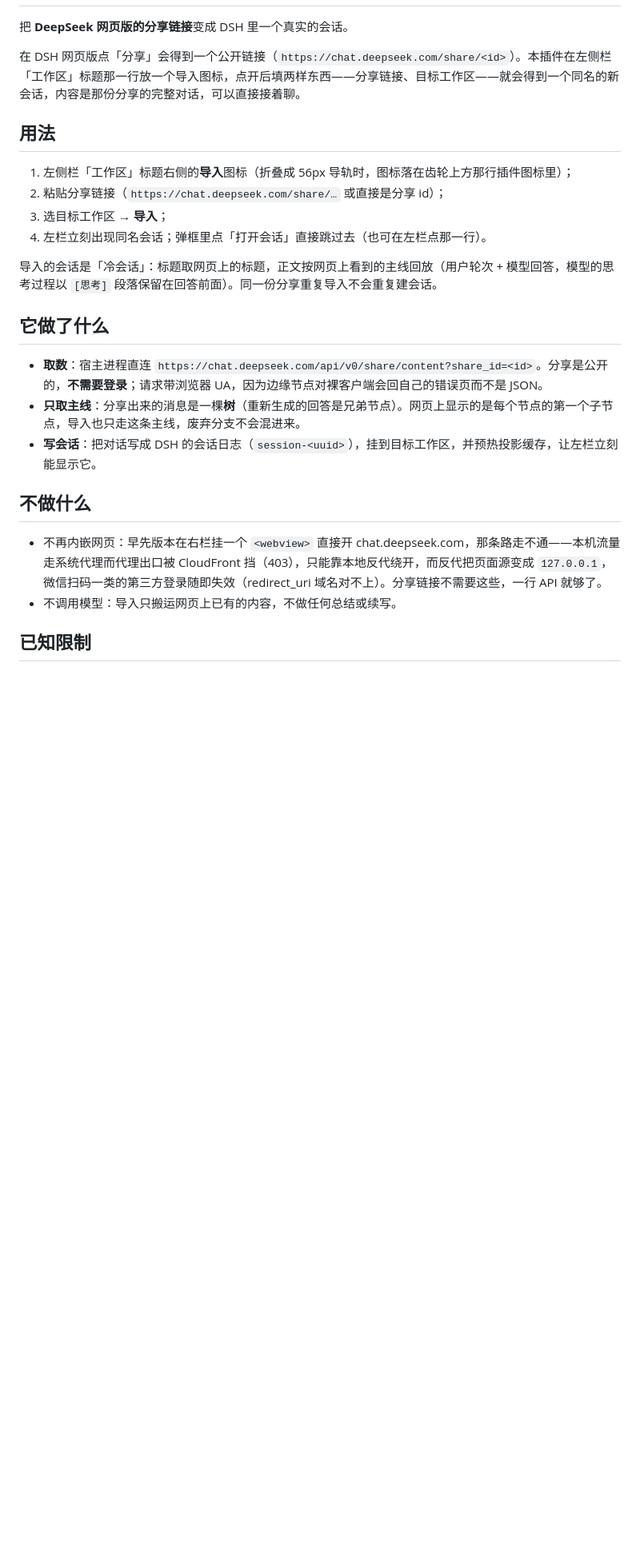
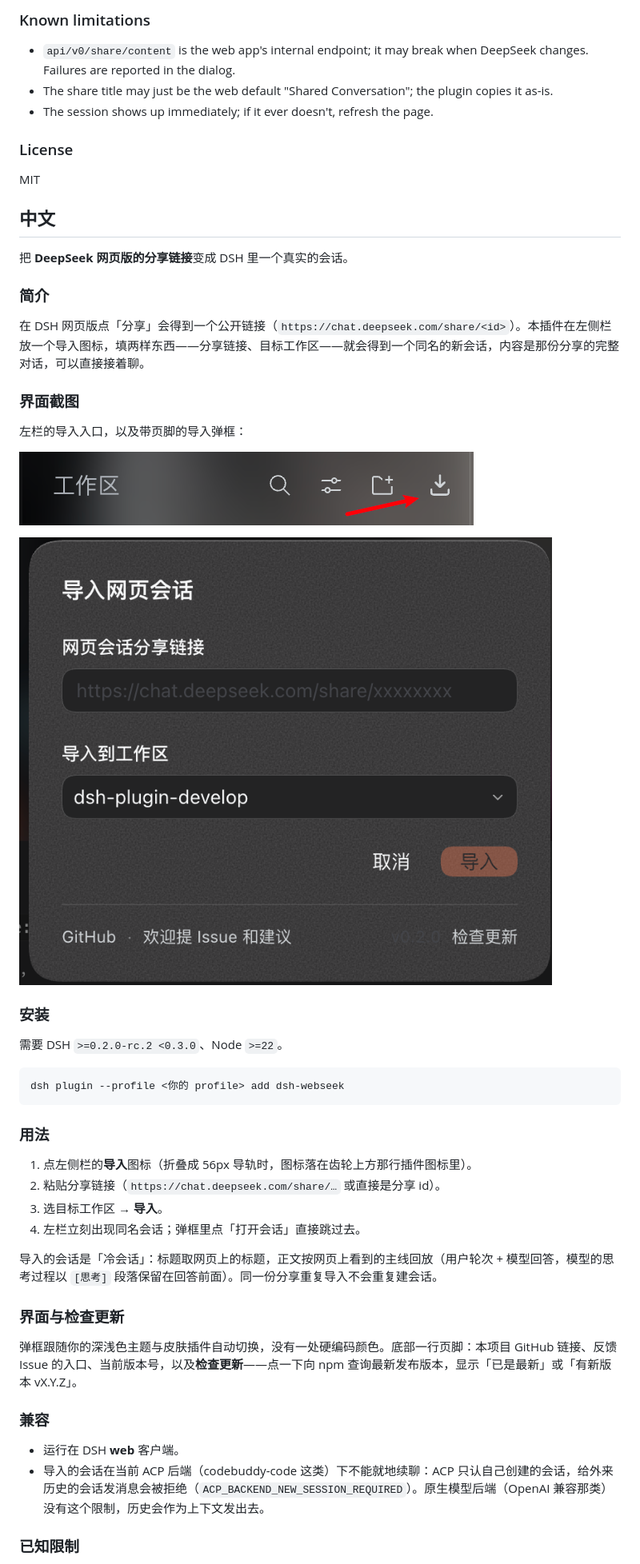
Before and after one commit to HelloQingTao/dsh-webseek, a Markdown page: README.md, the part around one of its changes. Shown at 80% size. GitHub-like rendering; pictures changed too: docs/images/import-dialog.png (added), docs/images/sidebar-entry.png (added); blank space fills up the shorter version.

Commit message:
chore(release): v0.2.0 — 双语 README、界面截图、页脚版本对比度、CI 发版

````diff
--- a/README.md
+++ b/README.md
@@ -2,27 +47,54 @@
+### Known limitations
+
+- `api/v0/share/content` is the web app's internal endpoint; it may break when DeepSeek changes. Failures are reported in the dialog.
+- The share title may just be the web default "Shared Conversation"; the plugin copies it as-is.
+- The session shows up immediately; if it ever doesn't, refresh the page.
+
+### License
+
+MIT
+
+## 中文
 
 把 **DeepSeek 网页版的分享链接**变成 DSH 里一个真实的会话。
 
-在 DSH 网页版点「分享」会得到一个公开链接（`https://chat.deepseek.com/share/<id>`）。本插件在左侧栏「工作区」标题那一行放一个导入图标，点开后填两样东西——分享链接、目标工作区——就会得到一个同名的新会话，内容是那份分享的完整对话，可以直接接着聊。
+### 简介
 
-## 用法
+在 DSH 网页版点「分享」会得到一个公开链接（`https://chat.deepseek.com/share/<id>`）。本插件在左侧栏放一个导入图标，填两样东西——分享链接、目标工作区——就会得到一个同名的新会话，内容是那份分享的完整对话，可以直接接着聊。
 
-1. 左侧栏「工作区」标题右侧的**导入**图标（折叠成 56px 导轨时，图标落在齿轮上方那行插件图标里）；
-2. 粘贴分享链接（`https://chat.deepseek.com/share/…` 或直接是分享 id）；
-3. 选目标工作区 → **导入**；
-4. 左栏立刻出现同名会话；弹框里点「打开会话」直接跳过去（也可在左栏点那一行）。
+### 界面截图
+
+左栏的导入入口，以及带页脚的导入弹框：
+
+![左栏的导入入口](docs/images/sidebar-entry.png)
+
+![导入弹框](docs/images/import-dialog.png)
+
+### 安装
+
+需要 DSH `>=0.2.0-rc.2 <0.3.0`、Node `>=22`。
+
+```bash
+dsh plugin --profile <你的 profile> add dsh-webseek
+```
+
+### 用法
+
+1. 点左侧栏的**导入**图标（折叠成 56px 导轨时，图标落在齿轮上方那行插件图标里）。
+2. 粘贴分享链接（`https://chat.deepseek.com/share/…` 或直接是分享 id）。
+3. 选目标工作区 → **导入**。
+4. 左栏立刻出现同名会话；弹框里点「打开会话」直接跳过去。
 
 导入的会话是「冷会话」：标题取网页上的标题，正文按网页上看到的主线回放（用户轮次 + 模型回答，模型的思考过程以 `[思考]` 段落保留在回答前面）。同一份分享重复导入不会重复建会话。
 
-## 它做了什么
+### 界面与检查更新
 
-- **取数**：宿主进程直连 `https://chat.deepseek.com/api/v0/share/content?share_id=<id>`。分享是公开的，**不需要登录**；请求带浏览器 UA，因为边缘节点对裸客户端会回自己的错误页而不是 JSON。
-- **只取主线**：分享出来的消息是一棵**树**（重新生成的回答是兄弟节点）。网页上显示的是每个节点的第一个子节点，导入也只走这条主线，废弃分支不会混进来。
-- **写会话**：把对话写成 DSH 的会话日志（`session-<uuid>`），挂到目标工作区，并预热投影缓存，让左栏立刻能显示它。
+弹框跟随你的深浅色主题与皮肤插件自动切换，没有一处硬编码颜色。底部一行页脚：本项目 GitHub 链接、反馈 Issue 的入口、当前版本号，以及**检查更新**——点一下向 npm 查询最新发布版本，显示「已是最新」或「有新版本 vX.Y.Z」。
 
-## 不做什么
+### 兼容
 
-- 不再内嵌网页：早先版本在右栏挂一个 `<webview>` 直接开 chat.deepseek.com，那条路走不通——本机流量走系统代理而代理出口被 CloudFront 挡（403），只能靠本地反代绕开，而反代把页面源变成 `127.0.0.1`，微信扫码一类的第三方登录随即失效（redirect_uri 域名对不上）。分享链接不需要这些，一行 API 就够了。
-- 不调用模型：导入只搬运网页上已有的内容，不做任何总结或续写。
+- 运行在 DSH **web** 客户端。
+- 导入的会话在当前 ACP 后端（codebuddy-code 这类）下不能就地续聊：ACP 只认自己创建的会话，给外来历史的会话发消息会被拒绝（`ACP_BACKEND_NEW_SESSION_REQUIRED`）。原生模型后端（OpenAI 兼容那类）没有这个限制，历史会作为上下文发出去。
 
-## 已知限制
+### 已知限制
 
````
Also changed, not shown: other parts of README.md (+49 -21 lines), 3 other files.
